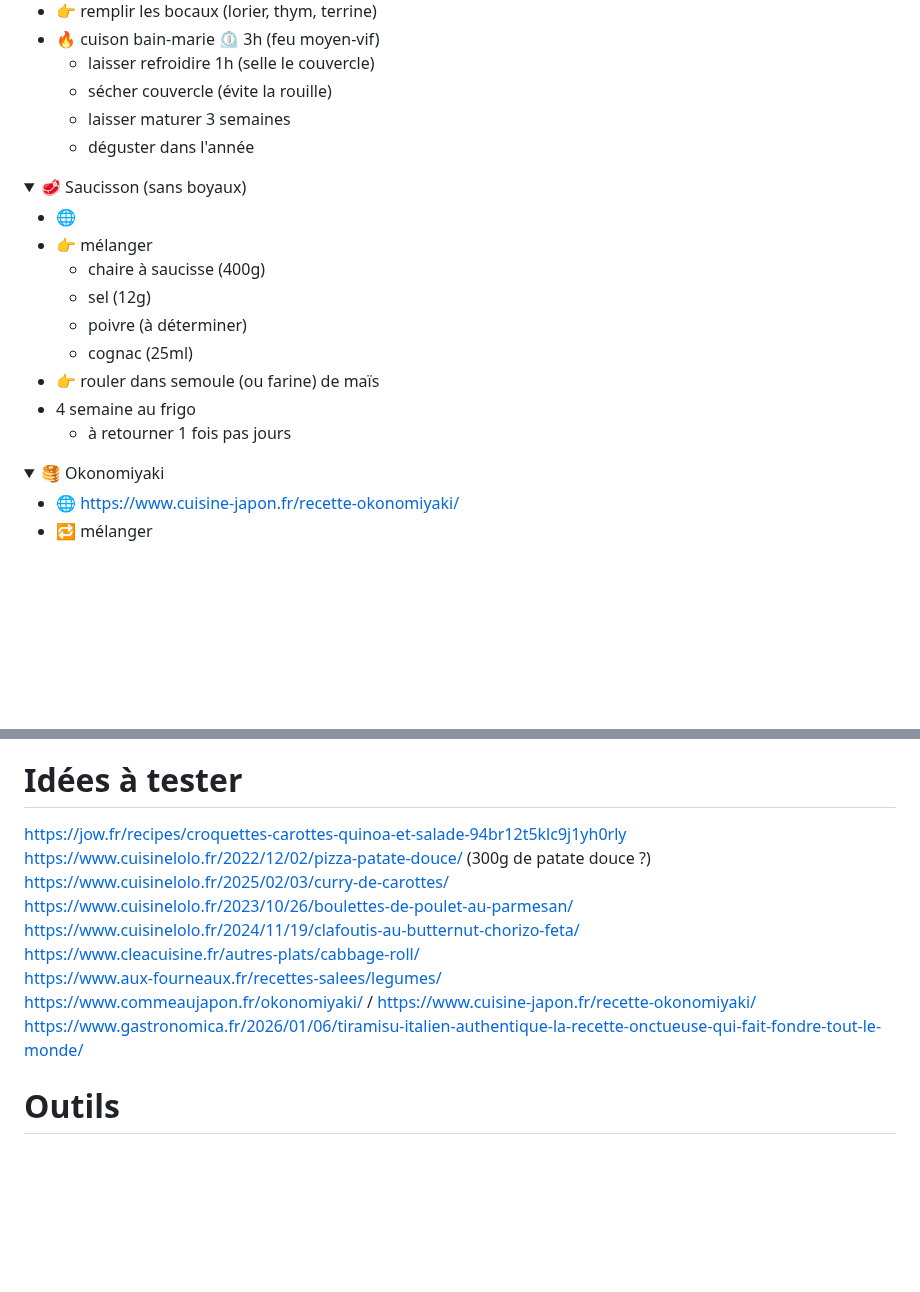
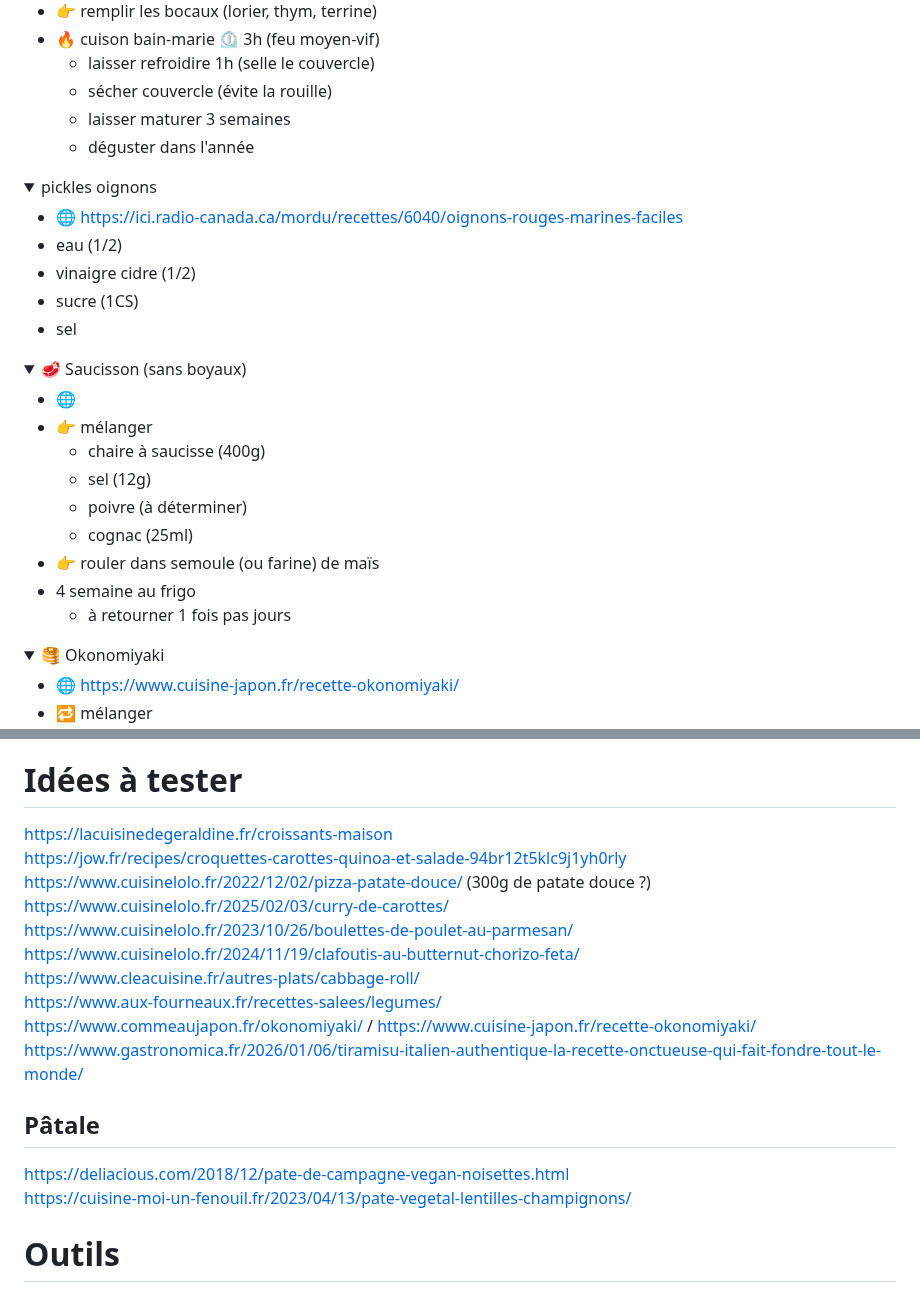
Before and after one commit to Iron-Wolf/Iron-Wolf.github.io, a Markdown page: recipe/README.md, 2 parts joined by grey strips. Drawn GitHub-style; folded sections open; blank space fills up the shorter version.

```diff
--- a/recipe/README.md
+++ b/recipe/README.md
@@ -56,6 +56,18 @@
 
 
 <details markdown="1">
+<summary>pickles oignons</summary>
+
+- 🌐 https://ici.radio-canada.ca/mordu/recettes/6040/oignons-rouges-marines-faciles
+- eau (1/2)
+- vinaigre cidre (1/2)
+- sucre (1CS)
+- sel
+
+</details>
+
+
+<details markdown="1">
 <summary>🥩 Saucisson (sans boyaux)</summary>
 
 - 🌐
@@ -69,7 +81,6 @@
   - à retourner 1 fois pas jours
 
 </details>
-
 
 
 <details markdown="1">
@@ -335,6 +346,7 @@ https://www.hellofresh.lu/menus
 
 
 # Idées à tester
+https://lacuisinedegeraldine.fr/croissants-maison
 https://jow.fr/recipes/croquettes-carottes-quinoa-et-salade-94br12t5klc9j1yh0rly
 https://www.cuisinelolo.fr/2022/12/02/pizza-patate-douce/  (300g de patate douce ?)
 https://www.cuisinelolo.fr/2025/02/03/curry-de-carottes/
@@ -345,5 +357,9 @@ https://www.aux-fourneaux.fr/recettes-salees/legumes/
 https://www.commeaujapon.fr/okonomiyaki/ / https://www.cuisine-japon.fr/recette-okonomiyaki/
 https://www.gastronomica.fr/2026/01/06/tiramisu-italien-authentique-la-recette-onctueuse-qui-fait-fondre-tout-le-monde/
 
+## Pâtale
+https://deliacious.com/2018/12/pate-de-campagne-vegan-noisettes.html
+https://cuisine-moi-un-fenouil.fr/2023/04/13/pate-vegetal-lentilles-champignons/
+
 # Outils
 Convertion : https://www.omnicalculator.com/food/ml-to-grams
```
